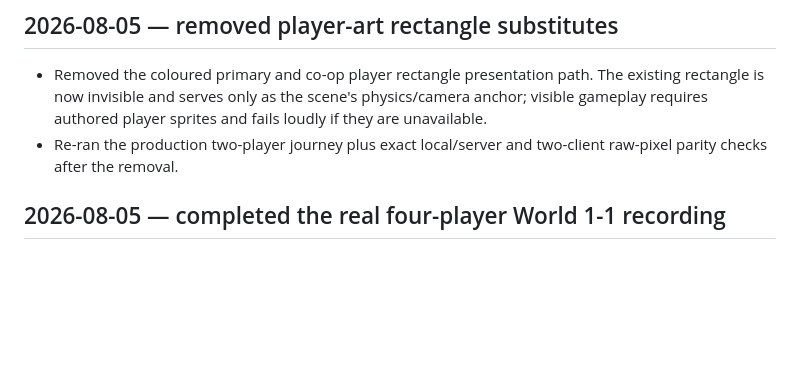
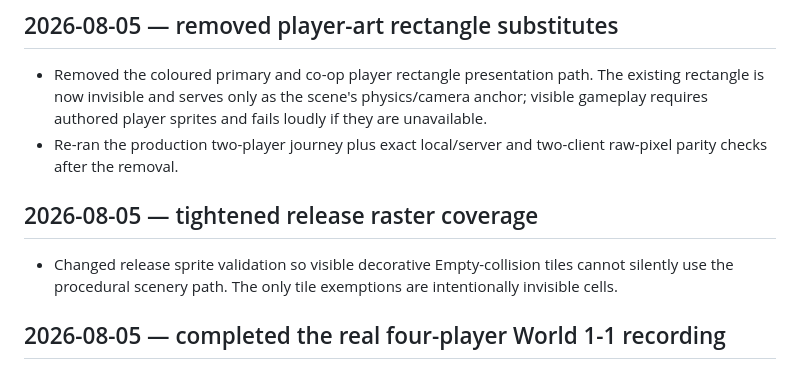
Before and after one commit to e6qu/regular-mario, a Markdown page: WHAT_WE_DID.md, the part around the change. Drawn GitHub-style; blank space fills up the shorter version.

```diff
--- a/WHAT_WE_DID.md
+++ b/WHAT_WE_DID.md
@@ -13,6 +13,12 @@ committed — only numeric metadata, code, docs, and scripts.
   fails loudly if they are unavailable.
 - Re-ran the production two-player journey plus exact local/server and
   two-client raw-pixel parity checks after the removal.
+
+## 2026-08-05 — tightened release raster coverage
+
+- Changed release sprite validation so visible decorative Empty-collision tiles
+  cannot silently use the procedural scenery path. The only tile exemptions
+  are intentionally invisible cells.
 
 ## 2026-08-05 — completed the real four-player World 1-1 recording
 
```
Also changed, not shown: STATUS.md (+5 -0 lines).
